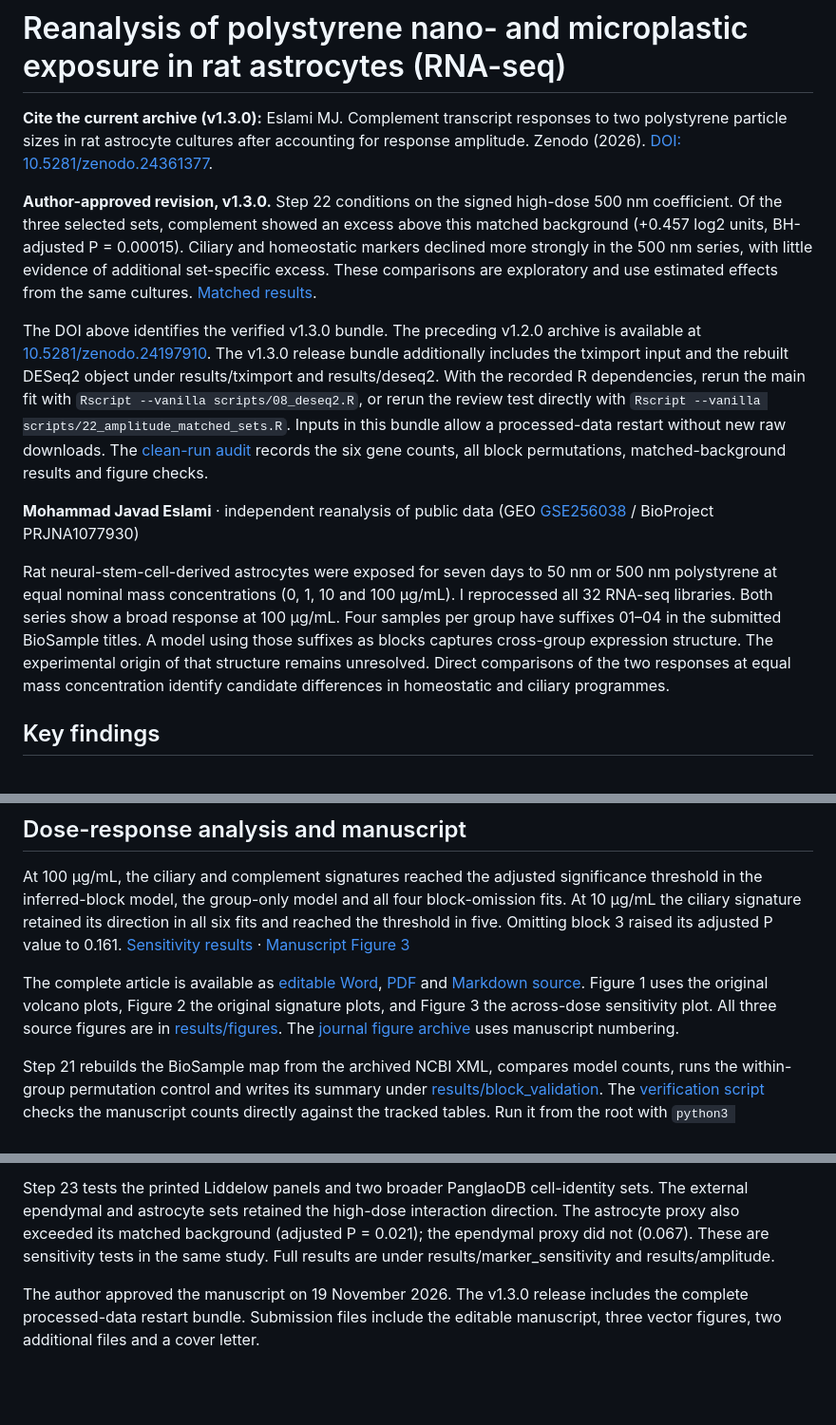
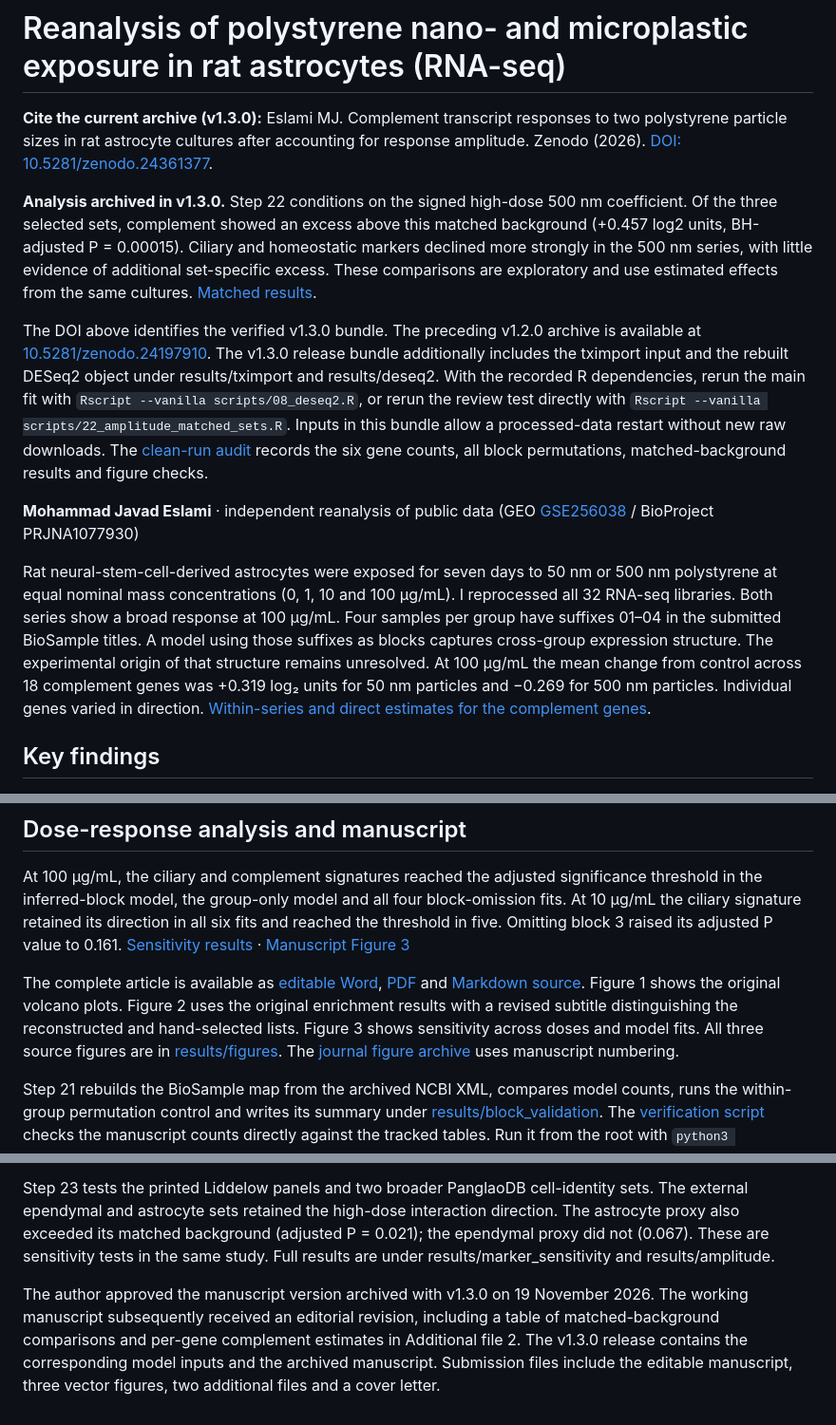
Before and after one commit to Mortal-Esi/np-astrocyte-rnaseq, a Markdown page: README.md, 3 parts joined by grey strips. Shown at 95% size. Rendered like a GitHub page; blank space fills up the shorter version.

Commit message:
Revise manuscript interpretation and report individual complement gene responses

```diff
--- a/README.md
+++ b/README.md
@@ -2,14 +2,14 @@
 
 **Cite the current archive (v1.3.0):** Eslami MJ. Complement transcript responses to two polystyrene particle sizes in rat astrocyte cultures after accounting for response amplitude. Zenodo (2026). [DOI: 10.5281/zenodo.24361377](https://doi.org/10.5281/zenodo.24361377).
 
-**Author-approved revision, v1.3.0.** Step 22 conditions on the signed high-dose 500 nm coefficient. Of the three selected sets, complement showed an excess above this matched background (+0.457 log2 units, BH-adjusted P = 0.00015). Ciliary and homeostatic markers declined more strongly in the 500 nm series, with little evidence of additional set-specific excess. These comparisons are exploratory and use estimated effects from the same cultures. [Matched results](results/amplitude/set_excess_over_amplitude.tsv).
+**Analysis archived in v1.3.0.** Step 22 conditions on the signed high-dose 500 nm coefficient. Of the three selected sets, complement showed an excess above this matched background (+0.457 log2 units, BH-adjusted P = 0.00015). Ciliary and homeostatic markers declined more strongly in the 500 nm series, with little evidence of additional set-specific excess. These comparisons are exploratory and use estimated effects from the same cultures. [Matched results](results/amplitude/set_excess_over_amplitude.tsv).
 
 The DOI above identifies the verified v1.3.0 bundle. The preceding v1.2.0 archive is available at [10.5281/zenodo.24197910](https://doi.org/10.5281/zenodo.24197910). The v1.3.0 release bundle additionally includes the tximport input and the rebuilt DESeq2 object under results/tximport and results/deseq2. With the recorded R dependencies, rerun the main fit with `Rscript --vanilla scripts/08_deseq2.R`, or rerun the review test directly with `Rscript --vanilla scripts/22_amplitude_matched_sets.R`. Inputs in this bundle allow a processed-data restart without new raw downloads. The [clean-run audit](results/reproducibility/README.md) records the six gene counts, all block permutations, matched-background results and figure checks.
 
 
 **Mohammad Javad Eslami** · independent reanalysis of public data (GEO [GSE256038](https://www.ncbi.nlm.nih.gov/geo/query/acc.cgi?acc=GSE256038) / BioProject PRJNA1077930)
 
-Rat neural-stem-cell-derived astrocytes were exposed for seven days to 50 nm or 500 nm polystyrene at equal nominal mass concentrations (0, 1, 10 and 100 µg/mL). I reprocessed all 32 RNA-seq libraries. Both series show a broad response at 100 µg/mL. Four samples per group have suffixes 01–04 in the submitted BioSample titles. A model using those suffixes as blocks captures cross-group expression structure. The experimental origin of that structure remains unresolved. Direct comparisons of the two responses at equal mass concentration identify candidate differences in homeostatic and ciliary programmes.
+Rat neural-stem-cell-derived astrocytes were exposed for seven days to 50 nm or 500 nm polystyrene at equal nominal mass concentrations (0, 1, 10 and 100 µg/mL). I reprocessed all 32 RNA-seq libraries. Both series show a broad response at 100 µg/mL. Four samples per group have suffixes 01–04 in the submitted BioSample titles. A model using those suffixes as blocks captures cross-group expression structure. The experimental origin of that structure remains unresolved. At 100 µg/mL the mean change from control across 18 complement genes was +0.319 log₂ units for 50 nm particles and −0.269 for 500 nm particles. Individual genes varied in direction. [Within-series and direct estimates for the complement genes](results/amplitude/complement_genes.tsv).
 
 ## Key findings
 
@@ -116,7 +116,7 @@ Under `results/interaction/`, `interaction_genes.tsv.gz` contains the full and g
 
 At 100 µg/mL, the ciliary and complement signatures reached the adjusted significance threshold in the inferred-block model, the group-only model and all four block-omission fits. At 10 µg/mL the ciliary signature retained its direction in all six fits and reached the threshold in five. Omitting block 3 raised its adjusted P value to 0.161. [Sensitivity results](results/dose_sensitivity/pathway_stability.tsv) · [Manuscript Figure 3](results/figures/fig7_dose_response.pdf)
 
-The complete article is available as [editable Word](manuscript/Manuscript.docx), [PDF](manuscript/Manuscript.pdf) and [Markdown source](manuscript/Manuscript.md). Figure 1 uses the original volcano plots, Figure 2 the original signature plots, and Figure 3 the across-dose sensitivity plot. All three source figures are in [results/figures](results/figures). The [journal figure archive](manuscript/Figures.zip) uses manuscript numbering.
+The complete article is available as [editable Word](manuscript/Manuscript.docx), [PDF](manuscript/Manuscript.pdf) and [Markdown source](manuscript/Manuscript.md). Figure 1 shows the original volcano plots. Figure 2 uses the original enrichment results with a revised subtitle distinguishing the reconstructed and hand-selected lists. Figure 3 shows sensitivity across doses and model fits. All three source figures are in [results/figures](results/figures). The [journal figure archive](manuscript/Figures.zip) uses manuscript numbering.
 
 Step 21 rebuilds the BioSample map from the archived NCBI XML, compares model counts, runs the within-group permutation control and writes its summary under [results/block_validation](results/block_validation). The [verification script](scripts/verify_results.py) checks the manuscript counts directly against the tracked tables. Run it from the root with `python3 scripts/verify_results.py`. To rebuild Word, PDF and the figure archive from the Markdown and canonical figures, use `bash scripts/build_manuscript.sh` (Pandoc, python-docx and LibreOffice required).
 
@@ -126,4 +126,4 @@ Original marker selection was post hoc, as detailed in the manuscript Methods. T
 
 Step 23 tests the printed Liddelow panels and two broader PanglaoDB cell-identity sets. The external ependymal and astrocyte sets retained the high-dose interaction direction. The astrocyte proxy also exceeded its matched background (adjusted P = 0.021); the ependymal proxy did not (0.067). These are sensitivity tests in the same study. Full results are under results/marker_sensitivity and results/amplitude.
 
-The author approved the manuscript on 19 November 2026. The v1.3.0 release includes the complete processed-data restart bundle. Submission files include the editable manuscript, three vector figures, two additional files and a cover letter.
+The author approved the manuscript version archived with v1.3.0 on 19 November 2026. The working manuscript subsequently received an editorial revision, including a table of matched-background comparisons and per-gene complement estimates in Additional file 2. The v1.3.0 release contains the corresponding model inputs and the archived manuscript. Submission files include the editable manuscript, three vector figures, two additional files and a cover letter.
```
Also changed, not shown: manuscript/Manuscript.md (+112 -103 lines), results/figures/fig5_signatures.png, 13 other files.
